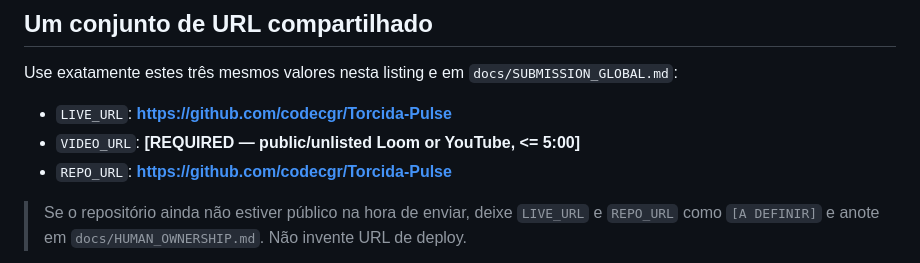
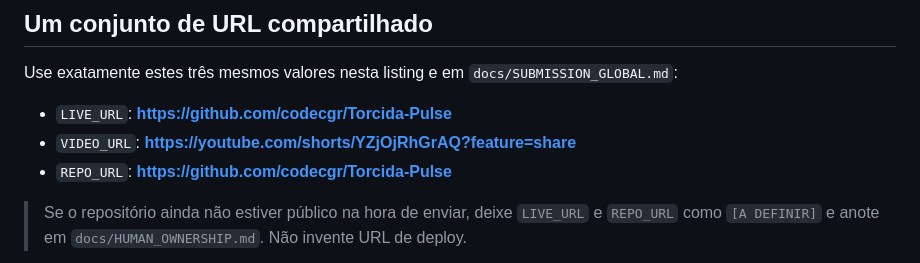
Before and after one commit to codecgr/Torcida-Pulse, a Markdown page: docs/SUBMISSION_BRASIL.md, the part around the change. Drawn GitHub-style.

Commit message:
docs: add VIDEO_URL to submission packets

```diff
--- a/docs/SUBMISSION_BRASIL.md
+++ b/docs/SUBMISSION_BRASIL.md
@@ -21,7 +21,7 @@ Use exatamente estes três mesmos valores nesta listing e em
 `docs/SUBMISSION_GLOBAL.md`:
 
 - `LIVE_URL`: **https://github.com/codecgr/Torcida-Pulse**
-- `VIDEO_URL`: **[REQUIRED — public/unlisted Loom or YouTube, <= 5:00]**
+- `VIDEO_URL`: **https://youtube.com/shorts/YZjOjRhGrAQ?feature=share**
 - `REPO_URL`: **https://github.com/codecgr/Torcida-Pulse**
 
 > Se o repositório ainda não estiver público na hora de enviar, deixe
```
Also changed, not shown: docs/SUBMISSION_GLOBAL.md (+1 -1 lines).
